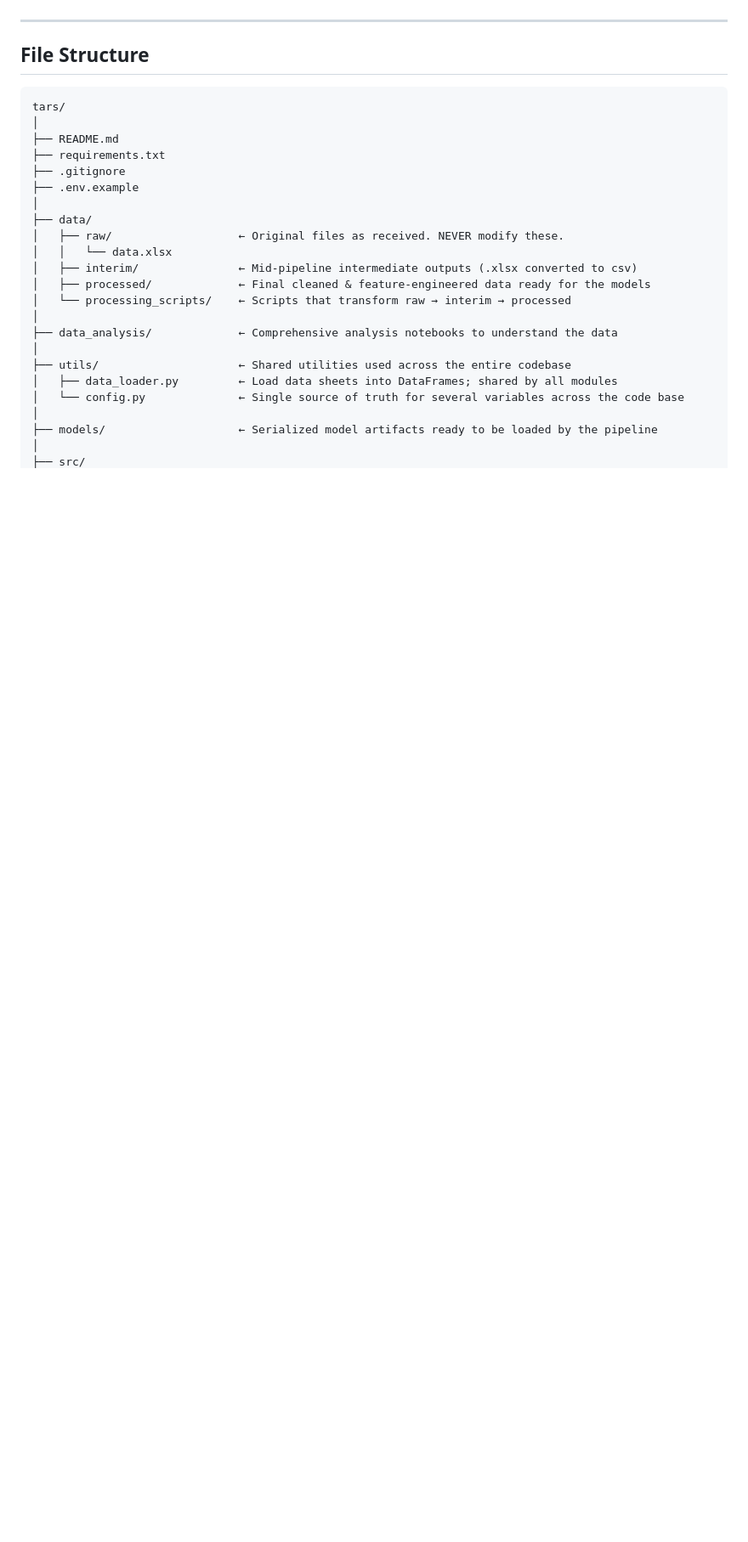
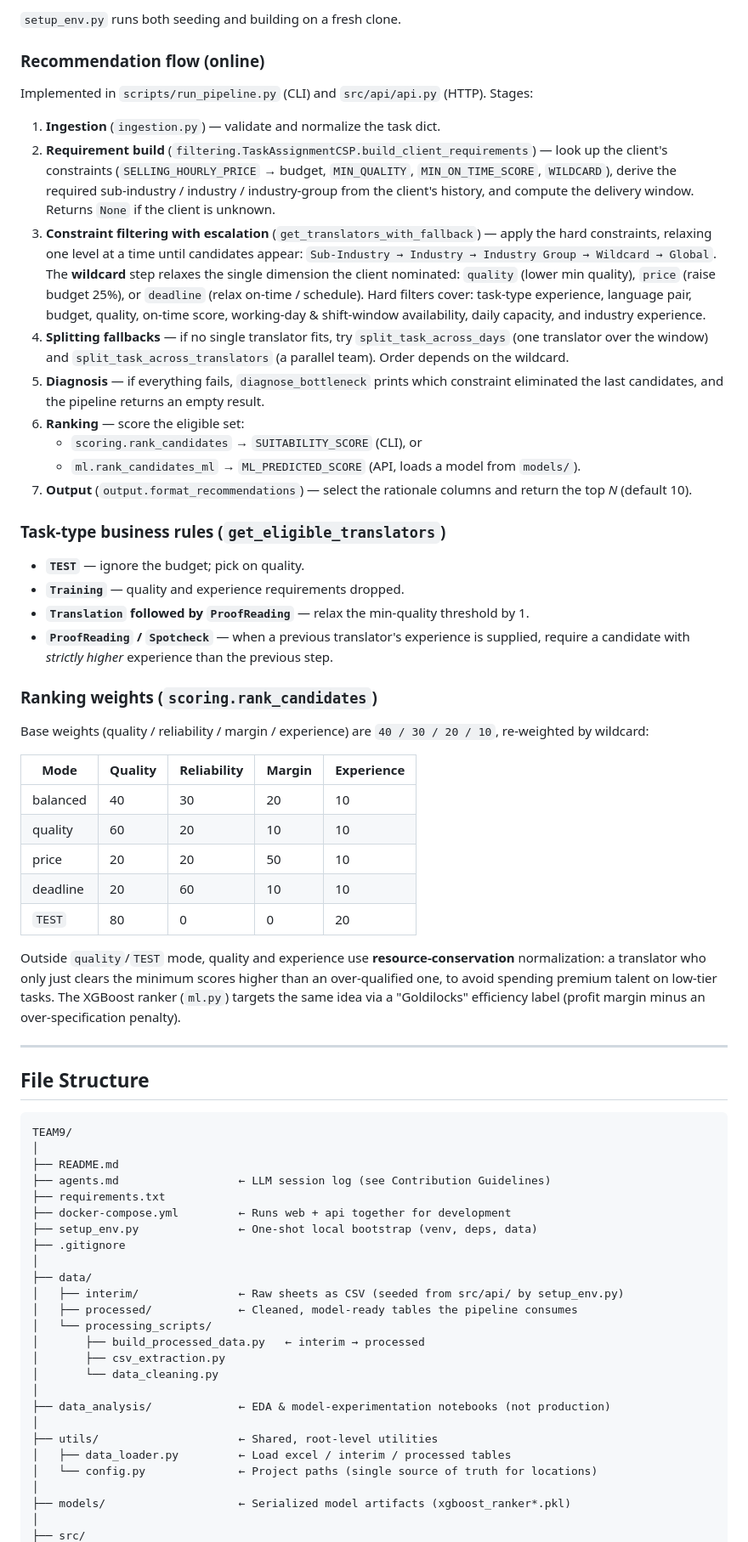
Before and after one commit to Synthesis-Project-I/TEAM9, a Markdown page: README.md, the part around one of its changes. Shown at 85% size. GitHub-like rendering; blank space fills up the shorter version.

Commit message:
update README (#22)

````diff
--- a/README.md
+++ b/README.md
@@ -26,29 +64,88 @@ How does the data flow through our intended architecture?
+`setup_env.py` runs both seeding and building on a fresh clone.
+
+### Recommendation flow (online)
+
+Implemented in `scripts/run_pipeline.py` (CLI) and `src/api/api.py` (HTTP). Stages:
+
+1. **Ingestion** (`ingestion.py`) — validate and normalize the task dict.
+2. **Requirement build** (`filtering.TaskAssignmentCSP.build_client_requirements`) —
+   look up the client's constraints (`SELLING_HOURLY_PRICE` → budget, `MIN_QUALITY`,
+   `MIN_ON_TIME_SCORE`, `WILDCARD`), derive the required sub-industry / industry /
+   industry-group from the client's history, and compute the delivery window. Returns
+   `None` if the client is unknown.
+3. **Constraint filtering with escalation** (`get_translators_with_fallback`) — apply the
+   hard constraints, relaxing one level at a time until candidates appear:
+   `Sub-Industry → Industry → Industry Group → Wildcard → Global`.
+   The **wildcard** step relaxes the single dimension the client nominated:
+   `quality` (lower min quality), `price` (raise budget 25%), or `deadline` (relax
+   on-time / schedule). Hard filters cover: task-type experience, language pair,
+   budget, quality, on-time score, working-day & shift-window availability, daily
+   capacity, and industry experience.
+4. **Splitting fallbacks** — if no single translator fits, try
+   `split_task_across_days` (one translator over the window) and
+   `split_task_across_translators` (a parallel team). Order depends on the wildcard.
+5. **Diagnosis** — if everything fails, `diagnose_bottleneck` prints which constraint
+   eliminated the last candidates, and the pipeline returns an empty result.
+6. **Ranking** — score the eligible set:
+   - `scoring.rank_candidates` → `SUITABILITY_SCORE` (CLI), or
+   - `ml.rank_candidates_ml` → `ML_PREDICTED_SCORE` (API, loads a model from `models/`).
+7. **Output** (`output.format_recommendations`) — select the rationale columns and
+   return the top *N* (default 10).
+
+### Task-type business rules (`get_eligible_translators`)
+
+- **`TEST`** — ignore the budget; pick on quality.
+- **`Training`** — quality and experience requirements dropped.
+- **`Translation` followed by `ProofReading`** — relax the min-quality threshold by 1.
+- **`ProofReading` / `Spotcheck`** — when a previous translator's experience is supplied,
+  require a candidate with *strictly higher* experience than the previous step.
+
+### Ranking weights (`scoring.rank_candidates`)
+
+Base weights (quality / reliability / margin / experience) are `40 / 30 / 20 / 10`, re-weighted by wildcard:
+
+| Mode | Quality | Reliability | Margin | Experience |
+|---|---|---|---|---|
+| balanced | 40 | 30 | 20 | 10 |
+| quality | 60 | 20 | 10 | 10 |
+| price | 20 | 20 | 50 | 10 |
+| deadline | 20 | 60 | 10 | 10 |
+| `TEST` | 80 | 0 | 0 | 20 |
+
+Outside `quality`/`TEST` mode, quality and experience use **resource-conservation**
+normalization: a translator who only just clears the minimum scores higher than an
+over-qualified one, to avoid spending premium talent on low-tier tasks. The XGBoost
+ranker (`ml.py`) targets the same idea via a "Goldilocks" efficiency label (profit
+margin minus an over-specification penalty).
 
 ---
 
 ## File Structure
 
 ```
-tars/
+TEAM9/
 │
 ├── README.md
+├── agents.md                  ← LLM session log (see Contribution Guidelines)
 ├── requirements.txt
+├── docker-compose.yml         ← Runs web + api together for development
+├── setup_env.py               ← One-shot local bootstrap (venv, deps, data)
 ├── .gitignore
-├── .env.example
 │
 ├── data/
-│   ├── raw/                   ← Original files as received. NEVER modify these.
-│   │   └── data.xlsx
-│   ├── interim/               ← Mid-pipeline intermediate outputs (.xlsx converted to csv)
-│   ├── processed/             ← Final cleaned & feature-engineered data ready for the models
-│   └── processing_scripts/    ← Scripts that transform raw → interim → processed
+│   ├── interim/               ← Raw sheets as CSV (seeded from src/api/ by setup_env.py)
+│   ├── processed/             ← Cleaned, model-ready tables the pipeline consumes
+│   └── processing_scripts/
+│       ├── build_processed_data.py   ← interim → processed
+│       ├── csv_extraction.py
+│       └── data_cleaning.py
 │
-├── data_analysis/             ← Comprehensive analysis notebooks to understand the data
+├── data_analysis/             ← EDA & model-experimentation notebooks (not production)
 │
-├── utils/                     ← Shared utilities used across the entire codebase
-│   ├── data_loader.py         ← Load data sheets into DataFrames; shared by all modules
-│   └── config.py              ← Single source of truth for several variables across the code base
+├── utils/                     ← Shared, root-level utilities
+│   ├── data_loader.py         ← Load excel / interim / processed tables
+│   └── config.py              ← Project paths (single source of truth for locations)
 │
-├── models/                    ← Serialized model artifacts ready to be loaded by the pipeline
+├── models/                    ← Serialized model artifacts (xgboost_ranker*.pkl)
 │
 ├── src/
````
Also changed, not shown: other parts of README.md (+161 -79 lines).
